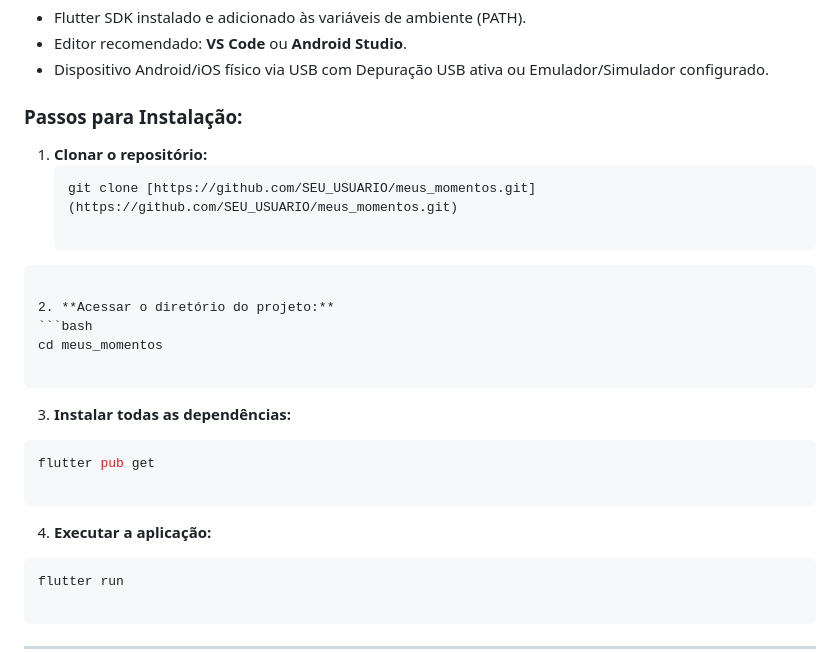
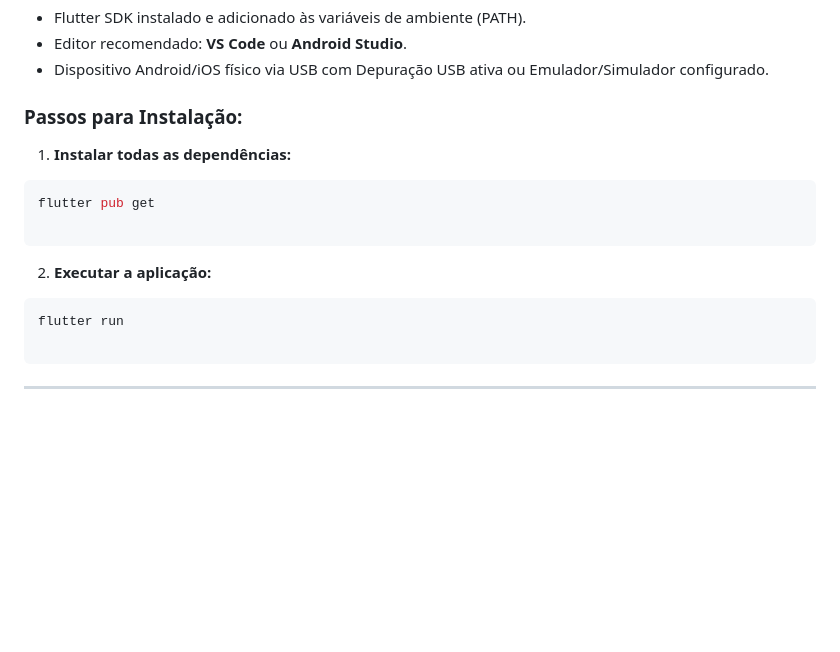
Before and after one commit to Piemoroni/desafio_foto_flutter, a Markdown page: README.md, the part around the change. Drawn GitHub-style; blank space fills up the shorter version.

Commit message:
Revise installation steps for clarity and conciseness
Updated installation steps in README.md to streamline the process.

````diff
--- a/README.md
+++ b/README.md
@@ -56,26 +56,14 @@ Você pode baixar a versão compilada para Android
 
 ### **Passos para Instalação:**
 
-1. **Clonar o repositório:**
-   ```bash
-   git clone [https://github.com/SEU_USUARIO/meus_momentos.git](https://github.com/SEU_USUARIO/meus_momentos.git)
 
-```
-
-2. **Acessar o diretório do projeto:**
-```bash
-cd meus_momentos
-
-```
-
-
-3. **Instalar todas as dependências:**
+1. **Instalar todas as dependências:**
 ```bash
 flutter pub get
 
 ```
 
-4. **Executar a aplicação:**
+2. **Executar a aplicação:**
 ```bash
 flutter run
 
````
